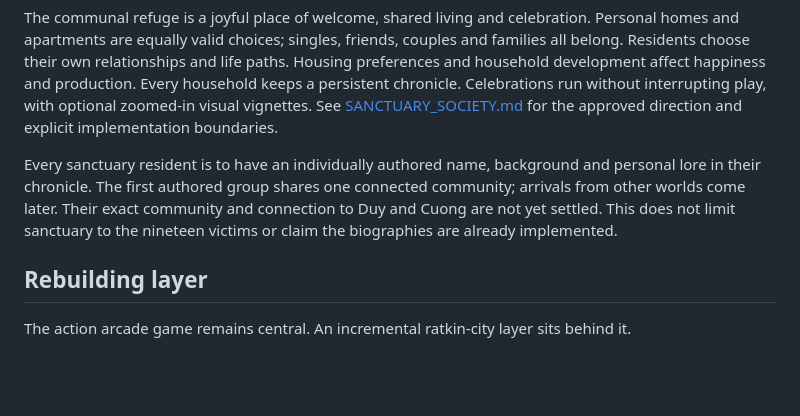
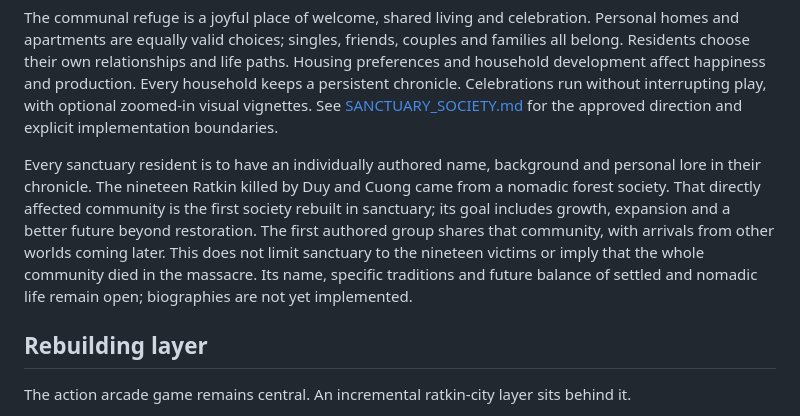
Before and after one commit to Tvalc/fwoosh, a Markdown page: docs/CANON.md, the part around the change. Drawn GitHub-style; blank space fills up the shorter version.

```diff
--- a/docs/CANON.md
+++ b/docs/CANON.md
@@ -26,7 +26,7 @@ Rescued Ratkin ascend into sanctuary, keeping their individual identities. After
 
 The communal refuge is a joyful place of welcome, shared living and celebration. Personal homes and apartments are equally valid choices; singles, friends, couples and families all belong. Residents choose their own relationships and life paths. Housing preferences and household development affect happiness and production. Every household keeps a persistent chronicle. Celebrations run without interrupting play, with optional zoomed-in visual vignettes. See [SANCTUARY_SOCIETY.md](SANCTUARY_SOCIETY.md) for the approved direction and explicit implementation boundaries.
 
-Every sanctuary resident is to have an individually authored name, background and personal lore in their chronicle. The first authored group shares one connected community; arrivals from other worlds come later. Their exact community and connection to Duy and Cuong are not yet settled. This does not limit sanctuary to the nineteen victims or claim the biographies are already implemented.
+Every sanctuary resident is to have an individually authored name, background and personal lore in their chronicle. The nineteen Ratkin killed by Duy and Cuong came from a nomadic forest society. That directly affected community is the first society rebuilt in sanctuary; its goal includes growth, expansion and a better future beyond restoration. The first authored group shares that community, with arrivals from other worlds coming later. This does not limit sanctuary to the nineteen victims or imply that the whole community died in the massacre. Its name, specific traditions and future balance of settled and nomadic life remain open; biographies are not yet implemented.
 
 ## Rebuilding layer
 
```
Also changed, not shown: docs/ROADMAP.md (+1 -1 lines), docs/SANCTUARY_SOCIETY.md (+3 -1 lines).
